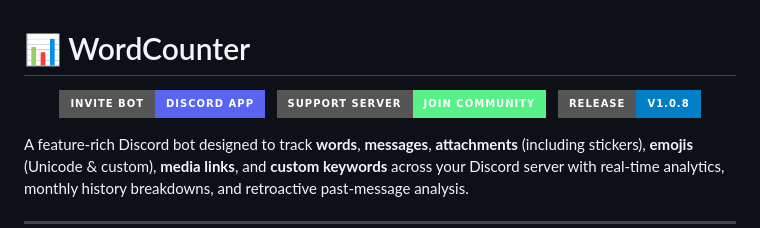
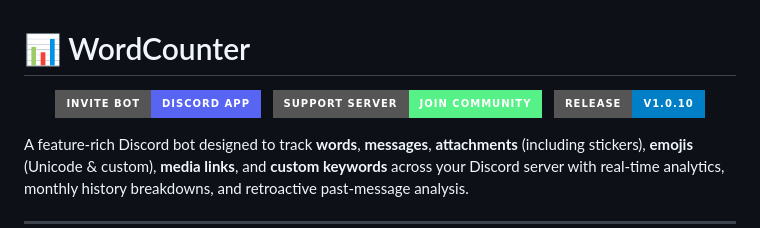
Before and after one commit to Megildur/WordCounter, a Markdown page: README.md, the part around the change. Rendered like a GitHub page; badges without logos.

Commit message:
chore: bump release to v1.0.10

```diff
--- a/README.md
+++ b/README.md
@@ -9,8 +9,8 @@
     <img src="https://img.shields.io/badge/Support%20Server-Join%20Community-57F287?style=for-the-badge&logo=discord&logoColor=white" alt="Support Server" />
   </a>
   &nbsp;
-  <a href="https://github.com/Megildur/WordCounter/releases/tag/v1.0.8">
-    <img src="https://img.shields.io/badge/Release-v1.0.8-blue?style=for-the-badge" alt="Release v1.0.8" />
+  <a href="https://github.com/Megildur/WordCounter/releases/tag/v1.0.10">
+    <img src="https://img.shields.io/badge/Release-v1.0.10-blue?style=for-the-badge" alt="Release v1.0.10" />
   </a>
 </p>
 
```
